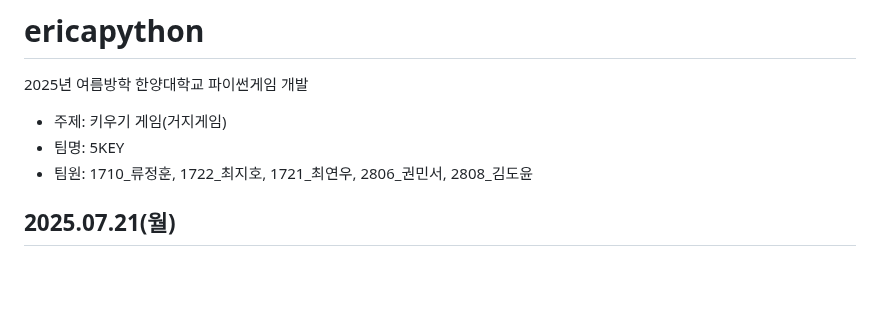
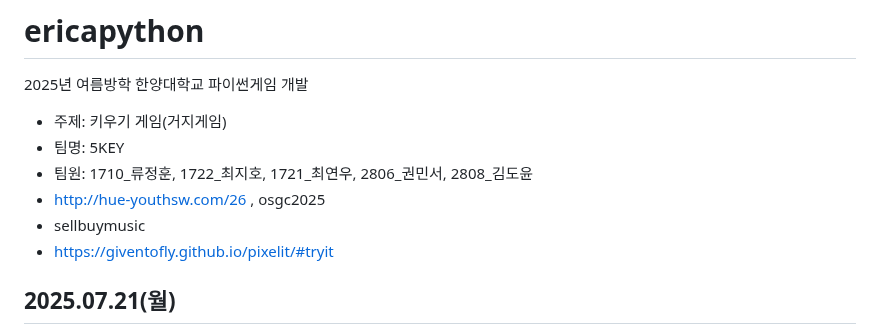
Before and after one commit to lilyjeongwon/ericapython, a Markdown page: README.md, the part around the change. Rendered like a GitHub page; blank space fills up the shorter version.

```diff
--- a/README.md
+++ b/README.md
@@ -3,6 +3,9 @@
 - 주제: 키우기 게임(거지게임)
 - 팀명: 5KEY
 - 팀원: 1710_류정훈, 1722_최지호, 1721_최연우, 2806_권민서, 2808_김도윤
+- http://hue-youthsw.com/26 , osgc2025
+- sellbuymusic
+- https://giventofly.github.io/pixelit/#tryit
 
 ## 2025.07.21(월)
 [질의응답 게시판 바로가기](http://www.hue-youthsw.com/22) , 패스워드: osgc2025 <br>
```
